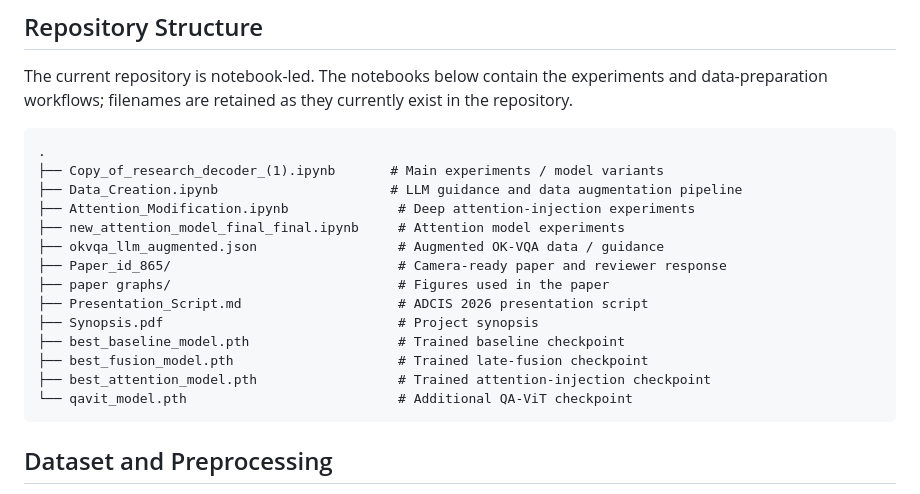
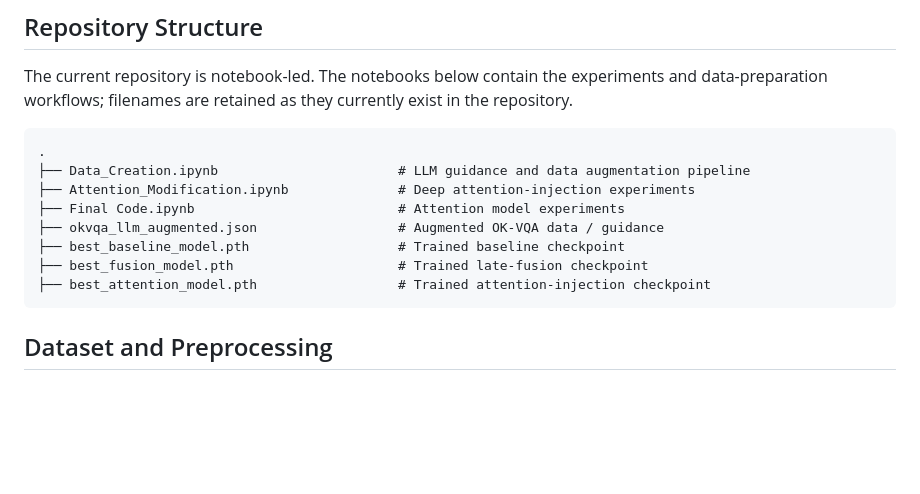
Before and after one commit to rishii100/Rethinking-LLM-Guided-Visual-Question-Answering-Does-Deeper-Knowledge-Integration-Really-Help, a Markdown page: README.md, the part around the change. GitHub-like rendering; blank space fills up the shorter version.

Commit message:
Update notebook filenames in README

````diff
--- a/README.md
+++ b/README.md
@@ -80,19 +80,13 @@ The current repository is notebook-led. The notebooks below contain the experime
 
 ```text
 .
-├── Copy_of_research_decoder_(1).ipynb       # Main experiments / model variants
-├── Data_Creation.ipynb                      # LLM guidance and data augmentation pipeline
+├── Data_Creation.ipynb                       # LLM guidance and data augmentation pipeline
 ├── Attention_Modification.ipynb              # Deep attention-injection experiments
-├── new_attention_model_final_final.ipynb     # Attention model experiments
+├── Final Code.ipynb                          # Attention model experiments
 ├── okvqa_llm_augmented.json                  # Augmented OK-VQA data / guidance
-├── Paper_id_865/                             # Camera-ready paper and reviewer response
-├── paper graphs/                             # Figures used in the paper
-├── Presentation_Script.md                    # ADCIS 2026 presentation script
-├── Synopsis.pdf                              # Project synopsis
 ├── best_baseline_model.pth                   # Trained baseline checkpoint
 ├── best_fusion_model.pth                     # Trained late-fusion checkpoint
 ├── best_attention_model.pth                  # Trained attention-injection checkpoint
-└── qavit_model.pth                           # Additional QA-ViT checkpoint
 ```
 
 ## Dataset and Preprocessing
````
